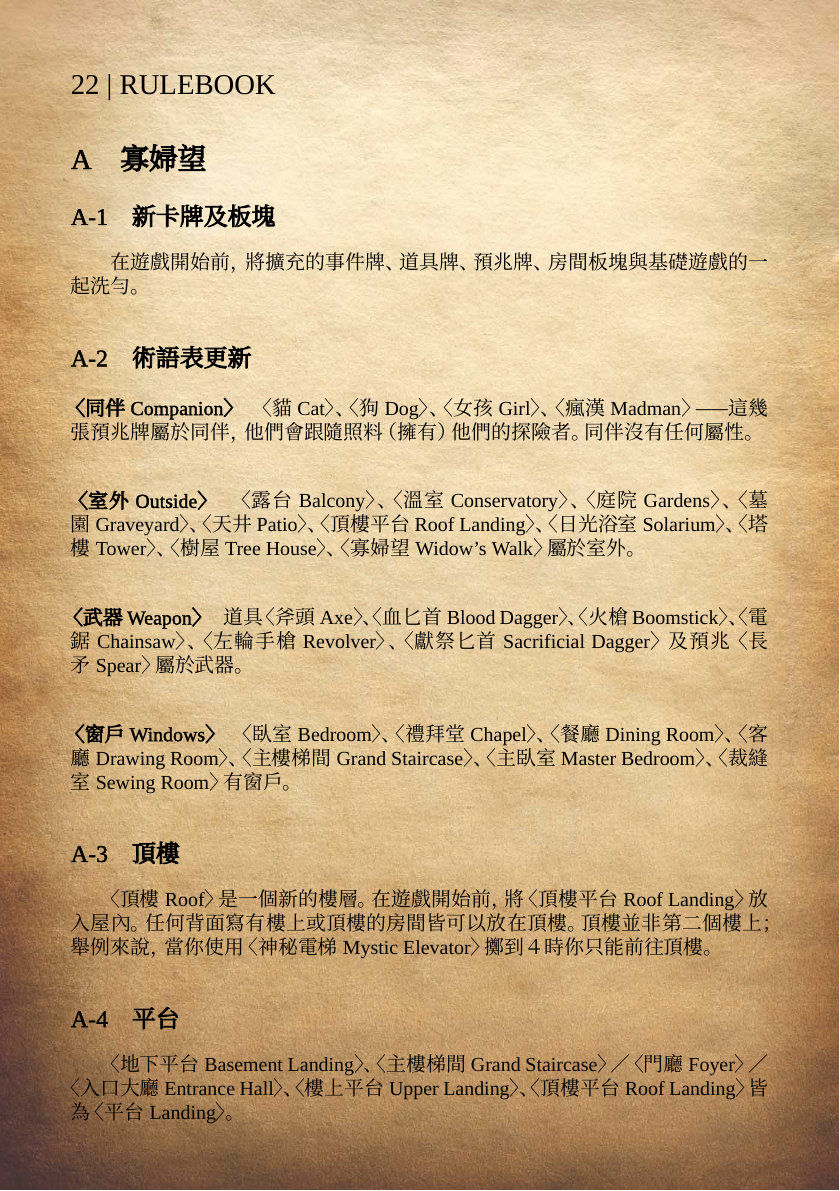
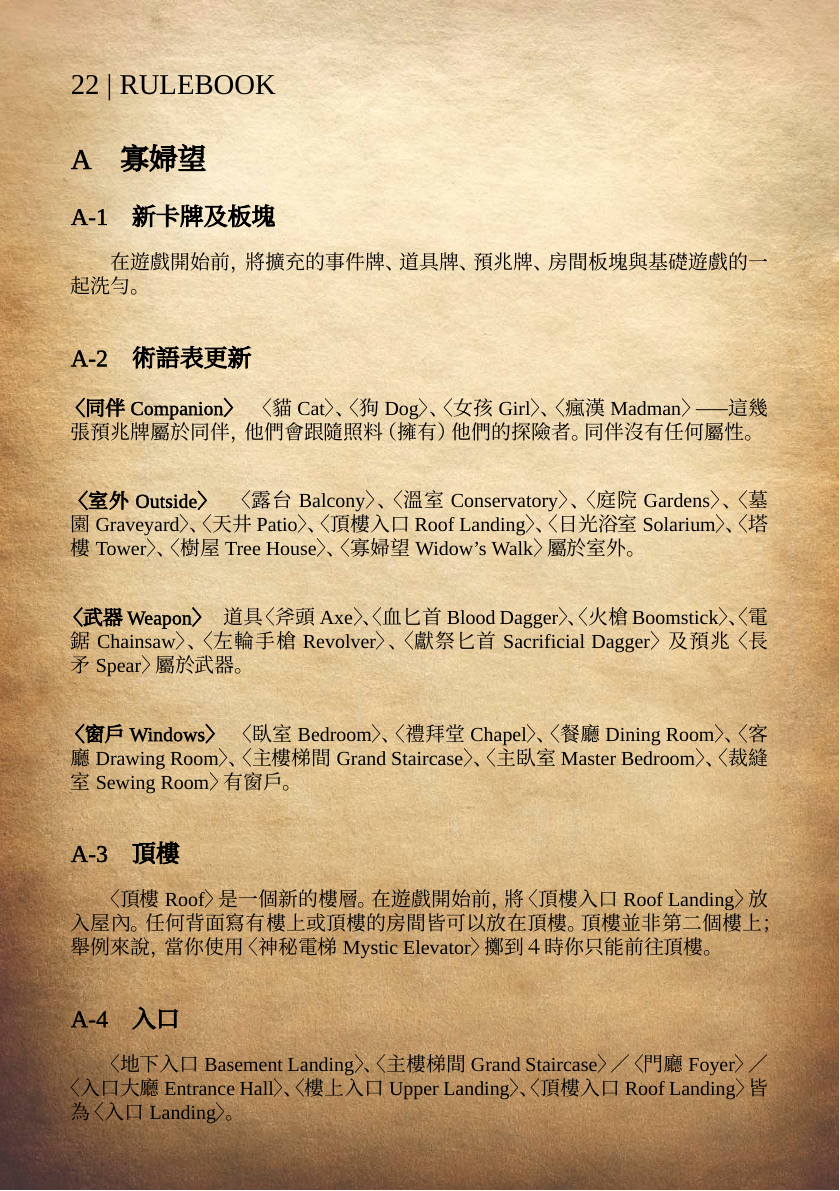
Before and after one commit to emfomy/bhh, a LaTeX document (rule.tex, which reads data/label.sty, src/rule/bww.tex): page 22 of 24. Compiled offline with XeLaTeX; a missing font is replaced by an installed copy or a similar font.

Commit message:
Rename landing translation.

```diff
--- a/data/label.sty
+++ b/data/label.sty
@@ -7,7 +7,7 @@
 \customlabel{room:Attic}{閣樓}
 \customlabel{room:Balcony}{露台}
 \customlabel{room:Ballroom}{舞廳}
-\customlabel{room:Basement Landing}{地下平台}
+\customlabel{room:Basement Landing}{地下入口}
 \customlabel{room:Bedroom}{臥室}
 \customlabel{room:Bloody Room}{染血房間}
 \customlabel{room:Catacombs}{地下墓穴}
@@ -47,7 +47,7 @@
 \customlabel{room:Storeroom}{儲物室}
 \customlabel{room:Tower}{塔樓}
 \customlabel{room:Underground Lake}{地下湖}
-\customlabel{room:Upper Landing}{樓上平台}
+\customlabel{room:Upper Landing}{樓上入口}
 \customlabel{room:Vault}{金庫}
 \customlabel{room:Wine Cellar}{酒窖}
 
@@ -61,7 +61,7 @@
 \customlabel{room:Menagerie}{獸籠}
 \customlabel{room:Nursery}{育嬰房}
 \customlabel{room:Panic Room}{避難室}
-\customlabel{room:Roof Landing}{頂樓平台}
+\customlabel{room:Roof Landing}{頂樓入口}
 \customlabel{room:Rookery}{鳥巢}
 \customlabel{room:Solarium}{日光浴室}
 \customlabel{room:Spiral Staircase}{旋轉樓梯}
@@ -73,7 +73,7 @@
 \customlabel{room:Sewing Room}{裁縫室}
 
 \customlabel{room:Front Door}{前門}
-\customlabel{room:Landing}{平台}
+\customlabel{room:Landing}{入口}
 
 %%%%%%%%%%%%%%%%%%%%%%%%%%%%%%%%%%%%%%%%%%%%%%%%%%%%%%%%%%%%%%%%%%%%%%%%%%%%%%%%
 % Card
--- a/src/rule/bww.tex
+++ b/src/rule/bww.tex
@@ -32,7 +32,7 @@
 
 %%%%%%%%%%%%%%%%%%%%%%%%%%%%%%%%%%%%%%%%%%%%%%%%%%%%%%%%%%%%%%%%%%%%%%%%%%%%%%%%
 
-\subsection{平台}
+\subsection{入口}
 
 \Room{Basement Landing}、\Room{Grand Staircase}／\Room{Foyer}／\Room{Entrance Hall}、\Room{Upper Landing}、\Room{Roof Landing}皆為\Room{Landing}。
 
```
Also changed, not shown: rule.pdf.
